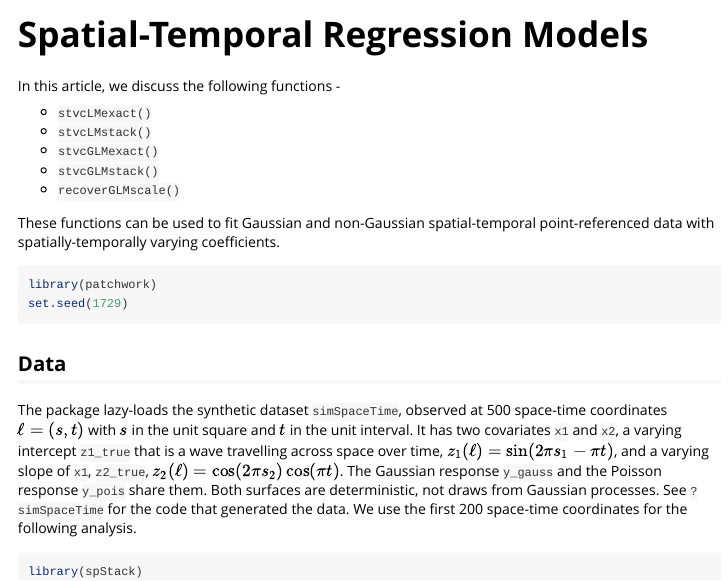
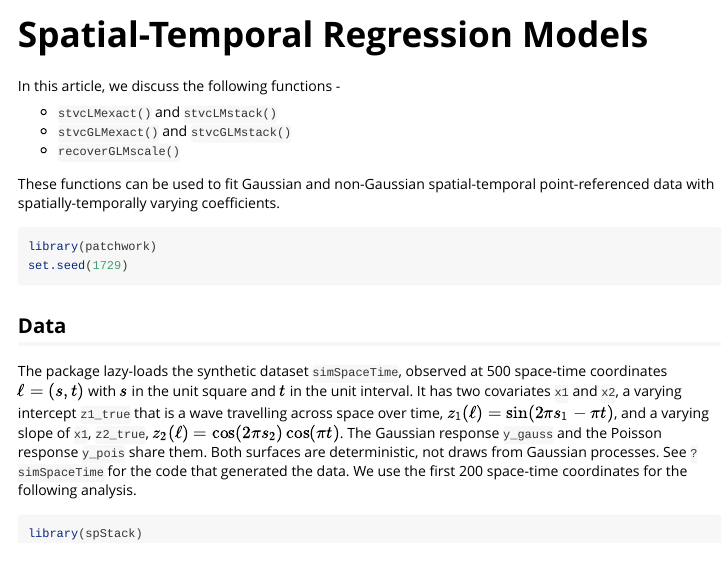
Before and after one commit to SPan-18/spStack-dev, an R Markdown document (vignettes/spatial-temporal.Rmd): the page in a window 1100 px wide, from its top. Rendered offline with R 4.5, knitr and Pandoc, with nearby package versions; some code elsewhere in the file could not run offline; long lines of code are wrapped.

Commit message:
Update spatial-temporal.Rmd

```diff
--- a/vignettes/spatial-temporal.Rmd
+++ b/vignettes/spatial-temporal.Rmd
@@ -23,10 +23,8 @@ header-includes:
 
 In this article, we discuss the following functions -
 
-- `stvcLMexact()`
-- `stvcLMstack()`
-- `stvcGLMexact()`
-- `stvcGLMstack()`
+- `stvcLMexact()` and `stvcLMstack()`
+- `stvcGLMexact()` and `stvcGLMstack()`
 - `recoverGLMscale()`
 
 These functions can be used to fit Gaussian and non-Gaussian spatial-temporal point-referenced data with spatially-temporally varying coefficients.
```
